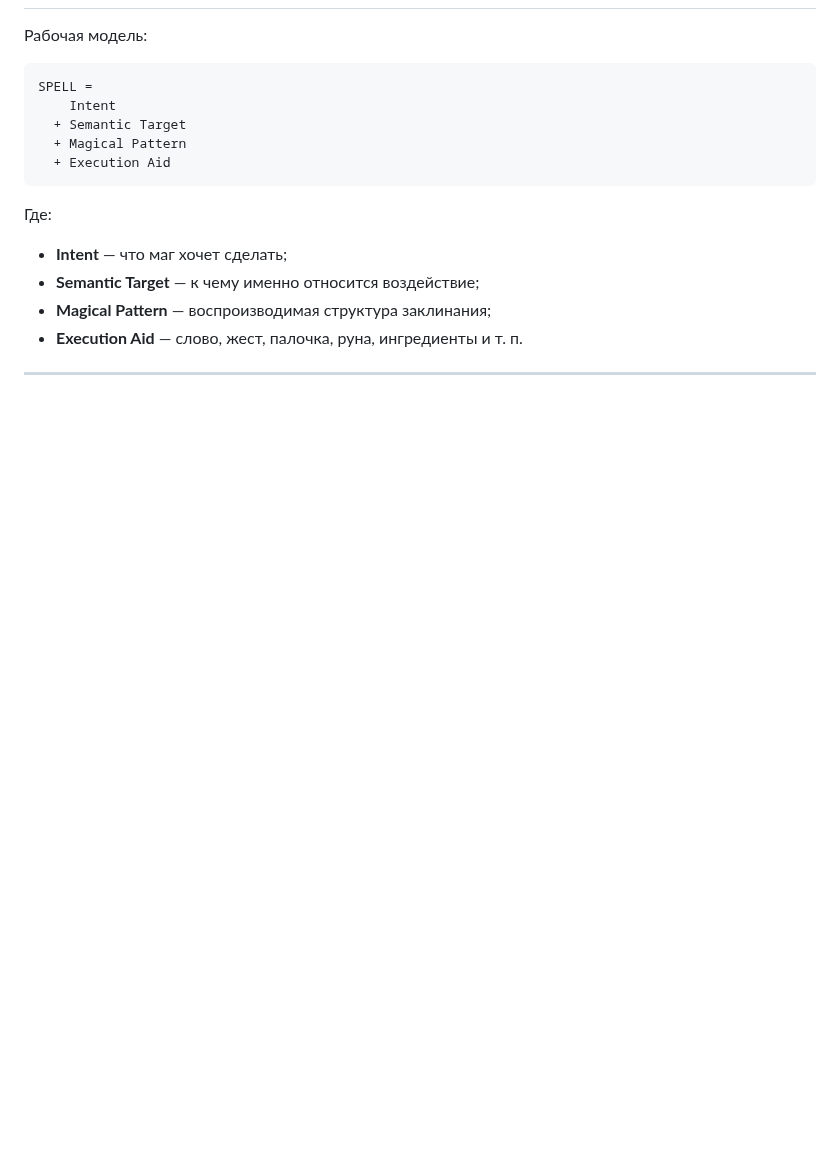
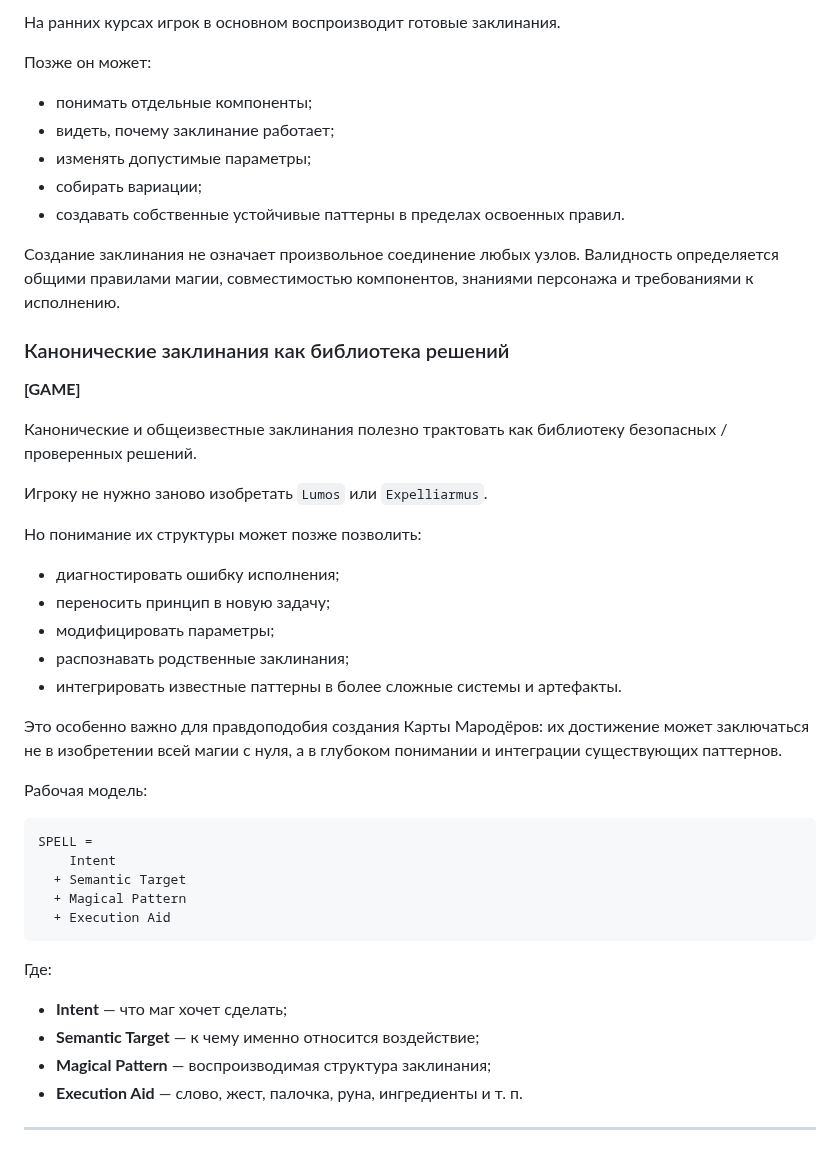
Before and after one commit to CG13DEV/Marauders, a Markdown page: docs/lore/lore-and-magic.md, the part around one of its changes. GitHub-like rendering; blank space fills up the shorter version.

Commit message:
Model spells as composable magical patterns

```diff
--- a/docs/lore/lore-and-magic.md
+++ b/docs/lore/lore-and-magic.md
@@ -96,3 +166,31 @@ the object that was broken
+На ранних курсах игрок в основном воспроизводит готовые заклинания.
+
+Позже он может:
+- понимать отдельные компоненты;
+- видеть, почему заклинание работает;
+- изменять допустимые параметры;
+- собирать вариации;
+- создавать собственные устойчивые паттерны в пределах освоенных правил.
+
+Создание заклинания не означает произвольное соединение любых узлов. Валидность определяется общими правилами магии, совместимостью компонентов, знаниями персонажа и требованиями к исполнению.
+
+### Канонические заклинания как библиотека решений
+
+**[GAME]**
+
+Канонические и общеизвестные заклинания полезно трактовать как библиотеку безопасных / проверенных решений.
+
+Игроку не нужно заново изобретать `Lumos` или `Expelliarmus`.
+
+Но понимание их структуры может позже позволить:
+- диагностировать ошибку исполнения;
+- переносить принцип в новую задачу;
+- модифицировать параметры;
+- распознавать родственные заклинания;
+- интегрировать известные паттерны в более сложные системы и артефакты.
+
+Это особенно важно для правдоподобия создания Карты Мародёров: их достижение может заключаться не в изобретении всей магии с нуля, а в глубоком понимании и интеграции существующих паттернов.
+
 
 Рабочая модель:
 
```
Also changed, not shown: other parts of docs/lore/lore-and-magic.md (+70 -0 lines).
